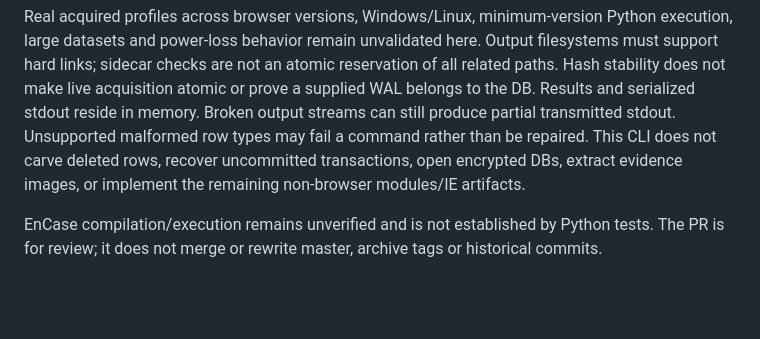
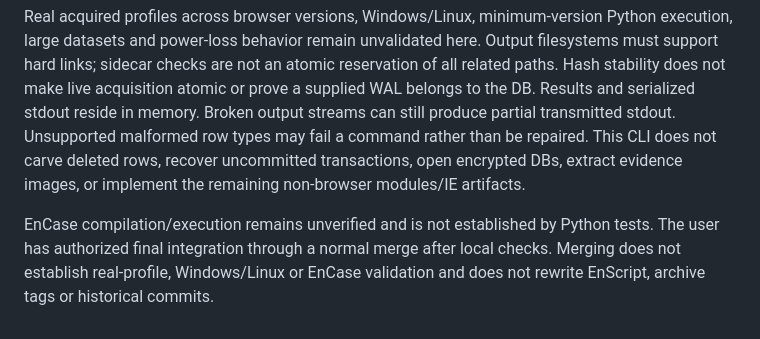
Before and after one commit to polynomeer/plaintrace, a Markdown page: docs/PYTHON_REVIEW.md, the part around the change. GitHub-like rendering; blank space fills up the shorter version.

```diff
--- a/docs/PYTHON_REVIEW.md
+++ b/docs/PYTHON_REVIEW.md
@@ -38,4 +38,4 @@ The [test plan](PYTHON_TESTS.md) lists every executable case. The [usage contrac
 
 Real acquired profiles across browser versions, Windows/Linux, minimum-version Python execution, large datasets and power-loss behavior remain unvalidated here. Output filesystems must support hard links; sidecar checks are not an atomic reservation of all related paths. Hash stability does not make live acquisition atomic or prove a supplied WAL belongs to the DB. Results and serialized stdout reside in memory. Broken output streams can still produce partial transmitted stdout. Unsupported malformed row types may fail a command rather than be repaired. This CLI does not carve deleted rows, recover uncommitted transactions, open encrypted DBs, extract evidence images, or implement the remaining non-browser modules/IE artifacts.
 
-EnCase compilation/execution remains unverified and is not established by Python tests. The PR is for review; it does not merge or rewrite master, archive tags or historical commits.
+EnCase compilation/execution remains unverified and is not established by Python tests. The user has authorized final integration through a normal merge after local checks. Merging does not establish real-profile, Windows/Linux or EnCase validation and does not rewrite EnScript, archive tags or historical commits.
```
Also changed, not shown: docs/PYTHON_REVIEW.ko.md (+1 -1 lines).
